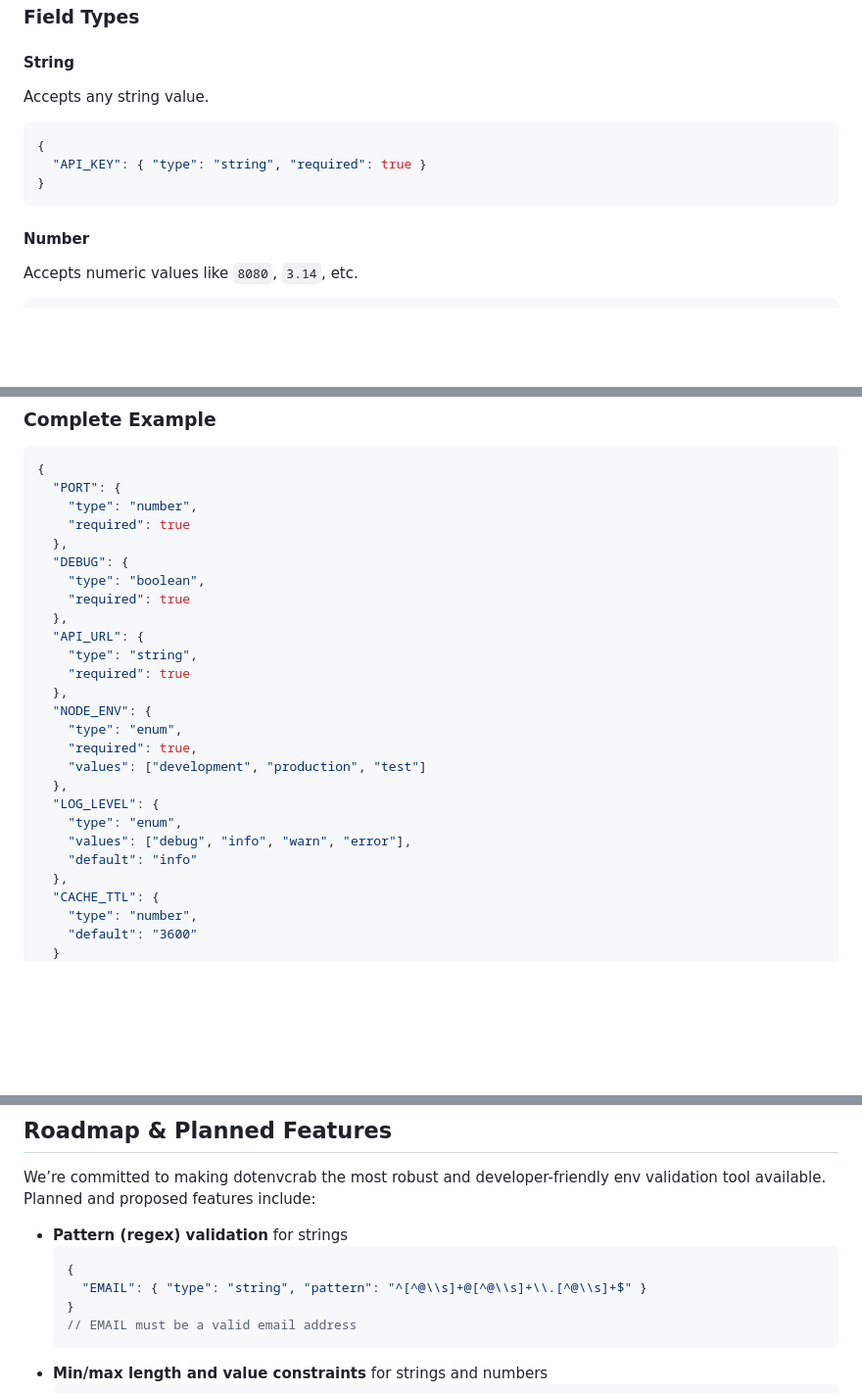
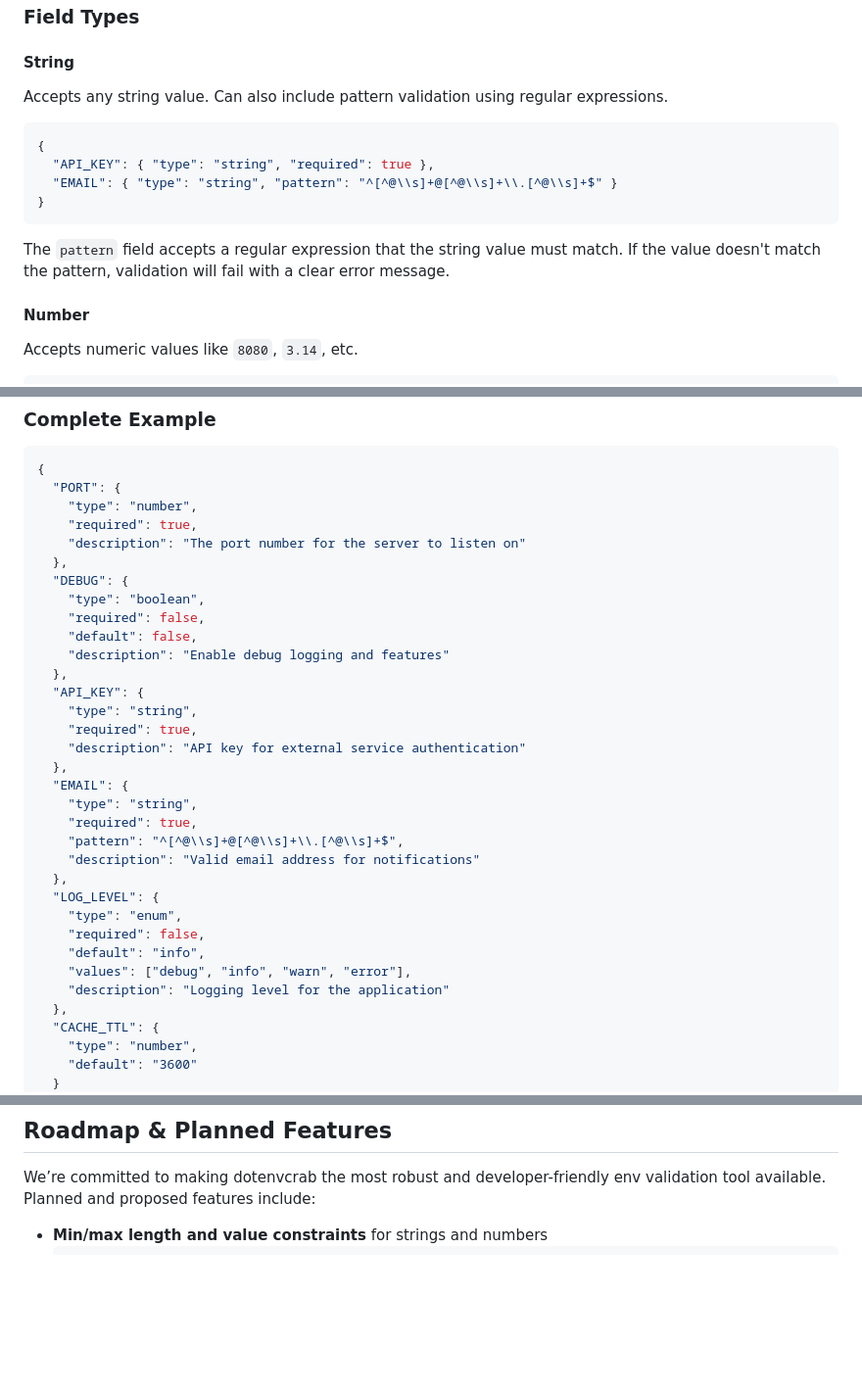
Before and after one commit to Dali-Aissaoui/dotenvcrab, a Markdown page: README.md, 3 parts joined by grey strips. Shown: that part at 98% size. Rendered like a GitHub page; blank space fills up the shorter version.

Commit message:
docs: improve docs after adding pattern validation feature

````diff
--- a/README.md
+++ b/README.md
@@ -243,13 +245,16 @@ The schema is defined in a JSON file with the following structure:
 
 #### String
 
-Accepts any string value.
+Accepts any string value. Can also include pattern validation using regular expressions.
 
 ```json
 {
-  "API_KEY": { "type": "string", "required": true }
+  "API_KEY": { "type": "string", "required": true },
+  "EMAIL": { "type": "string", "pattern": "^[^@\\s]+@[^@\\s]+\\.[^@\\s]+$" }
 }
 ```
+
+The `pattern` field accepts a regular expression that the string value must match. If the value doesn't match the pattern, validation will fail with a clear error message.
 
 #### Number
 
@@ -336,25 +341,32 @@ For enum fields, specify the allowed values:
 {
   "PORT": {
     "type": "number",
-    "required": true
+    "required": true,
+    "description": "The port number for the server to listen on"
   },
   "DEBUG": {
     "type": "boolean",
-    "required": true
+    "required": false,
+    "default": false,
+    "description": "Enable debug logging and features"
   },
-  "API_URL": {
+  "API_KEY": {
     "type": "string",
-    "required": true
+    "required": true,
+    "description": "API key for external service authentication"
   },
-  "NODE_ENV": {
-    "type": "enum",
+  "EMAIL": {
+    "type": "string",
     "required": true,
-    "values": ["development", "production", "test"]
+    "pattern": "^[^@\\s]+@[^@\\s]+\\.[^@\\s]+$",
+    "description": "Valid email address for notifications"
   },
   "LOG_LEVEL": {
     "type": "enum",
+    "required": false,
+    "default": "info",
     "values": ["debug", "info", "warn", "error"],
-    "default": "info"
+    "description": "Logging level for the application"
   },
   "CACHE_TTL": {
     "type": "number",
@@ -531,13 +543,6 @@ Contributions are welcome! Please see [CONTRIBUTING.md](./CONTRIBUTING.md) for d
 
 We’re committed to making dotenvcrab the most robust and developer-friendly env validation tool available. Planned and proposed features include:
 
-- **Pattern (regex) validation** for strings
-  ```json
-  {
-    "EMAIL": { "type": "string", "pattern": "^[^@\\s]+@[^@\\s]+\\.[^@\\s]+$" }
-  }
-  // EMAIL must be a valid email address
-  ```
 - **Min/max length and value constraints** for strings and numbers
   ```json
   {
````
Also changed, not shown: other parts of README.md (+2 -0 lines).
